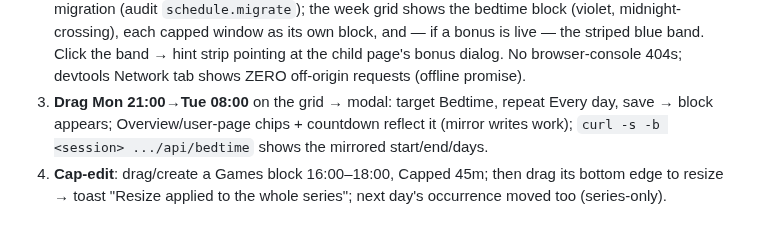
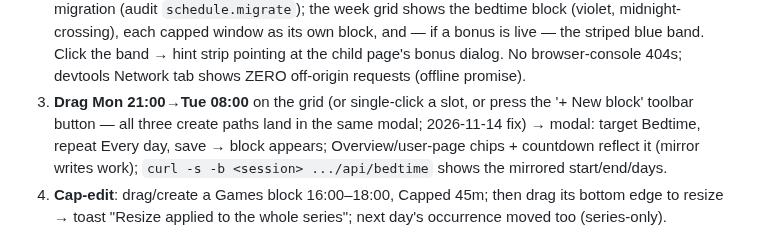
Before and after one commit to mcmillanator/parental-controls, a Markdown page: CALENDAR_DESIGN.md, the part around the change. Drawn GitHub-style.

```diff
--- a/CALENDAR_DESIGN.md
+++ b/CALENDAR_DESIGN.md
@@ -299,7 +299,9 @@ against the URL install.sh prints:
    striped blue band. Click the band → hint strip pointing at the child
    page's bonus dialog. No browser-console 404s; devtools Network tab
    shows ZERO off-origin requests (offline promise).
-3. **Drag Mon 21:00→Tue 08:00** on the grid → modal: target Bedtime,
+3. **Drag Mon 21:00→Tue 08:00** on the grid (or single-click a slot, or
+   press the '+ New block' toolbar button — all three create paths land in
+   the same modal; 2026-11-14 fix) → modal: target Bedtime,
    repeat Every day, save → block appears; Overview/user-page chips +
    countdown reflect it (mirror writes work); `curl -s -b <session>
    .../api/bedtime` shows the mirrored start/end/days.
```
Also changed, not shown: AGENT_CONTEXT.md (+45 -0 lines).
